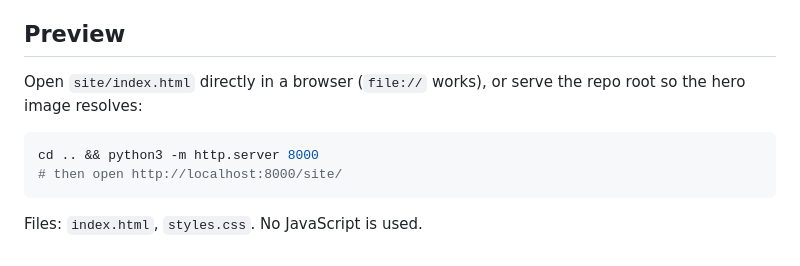
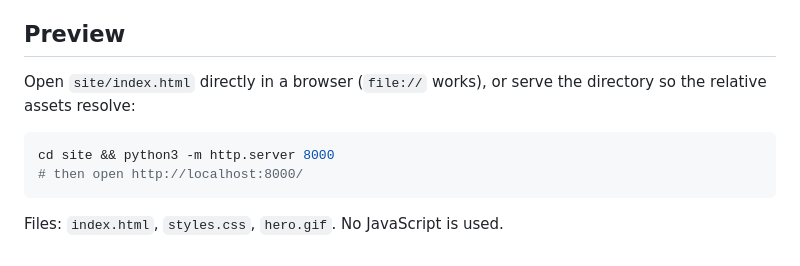
Before and after one commit to sainzs/droid-tune, a Markdown page: site/README.md, the part around the change. Drawn GitHub-style.

Commit message:
site: deploy via GitHub Pages with self-contained site/ directory
Serve site/ as the web root. With site/ as the deployed root, the old
../assets/hero.gif reference escaped the artifact and 404'd, so the gif
is duplicated into site/hero.gif (184 KB) rather than restructuring the
repo's assets/ tree or changing the image's single source of truth
there. The duplicate keeps site/ self-contained for both GitHub Pages and
file:// preview. The workflow uploads the directory as committed — no
build step.

Co-authored-by: factory-droid[bot] <138933559+factory-droid[bot]@users.noreply.github.com>

````diff
--- a/site/README.md
+++ b/site/README.md
@@ -6,11 +6,11 @@ step, no external requests — every asset is relative, so it renders offline.
 ## Preview
 
 Open `site/index.html` directly in a browser (`file://` works), or serve the
-repo root so the hero image resolves:
+directory so the relative assets resolve:
 
 ```sh
-cd .. && python3 -m http.server 8000
-# then open http://localhost:8000/site/
+cd site && python3 -m http.server 8000
+# then open http://localhost:8000/
 ```
 
-Files: `index.html`, `styles.css`. No JavaScript is used.
+Files: `index.html`, `styles.css`, `hero.gif`. No JavaScript is used.
````
Also changed, not shown: site/hero.gif (added), 2 other files.
